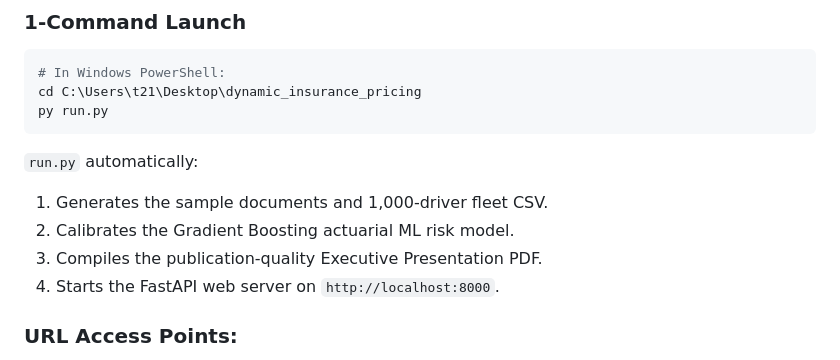
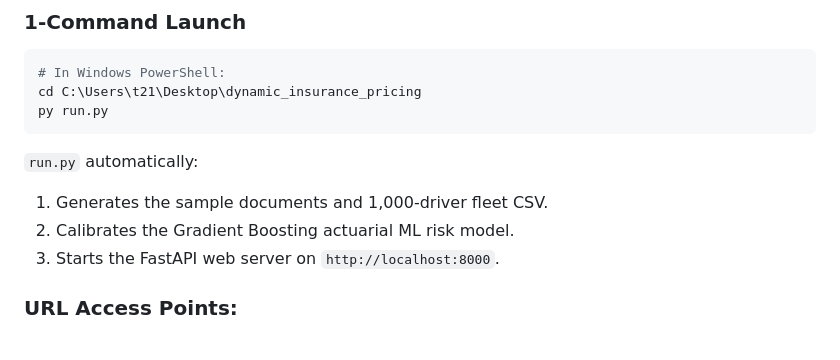
Before and after one commit to twosharr/dynamic_insurance_pricing, a Markdown page: README.md, the part around the change. GitHub-like rendering.

```diff
--- a/README.md
+++ b/README.md
@@ -88,8 +88,7 @@ py run.py
 `run.py` automatically:
 1. Generates the sample documents and 1,000-driver fleet CSV.
 2. Calibrates the Gradient Boosting actuarial ML risk model.
-3. Compiles the publication-quality Executive Presentation PDF.
-4. Starts the FastAPI web server on `http://localhost:8000`.
+3. Starts the FastAPI web server on `http://localhost:8000`.
 
 ### URL Access Points:
 - **Interactive Web Dashboard:** [http://localhost:8000](http://localhost:8000)
```
